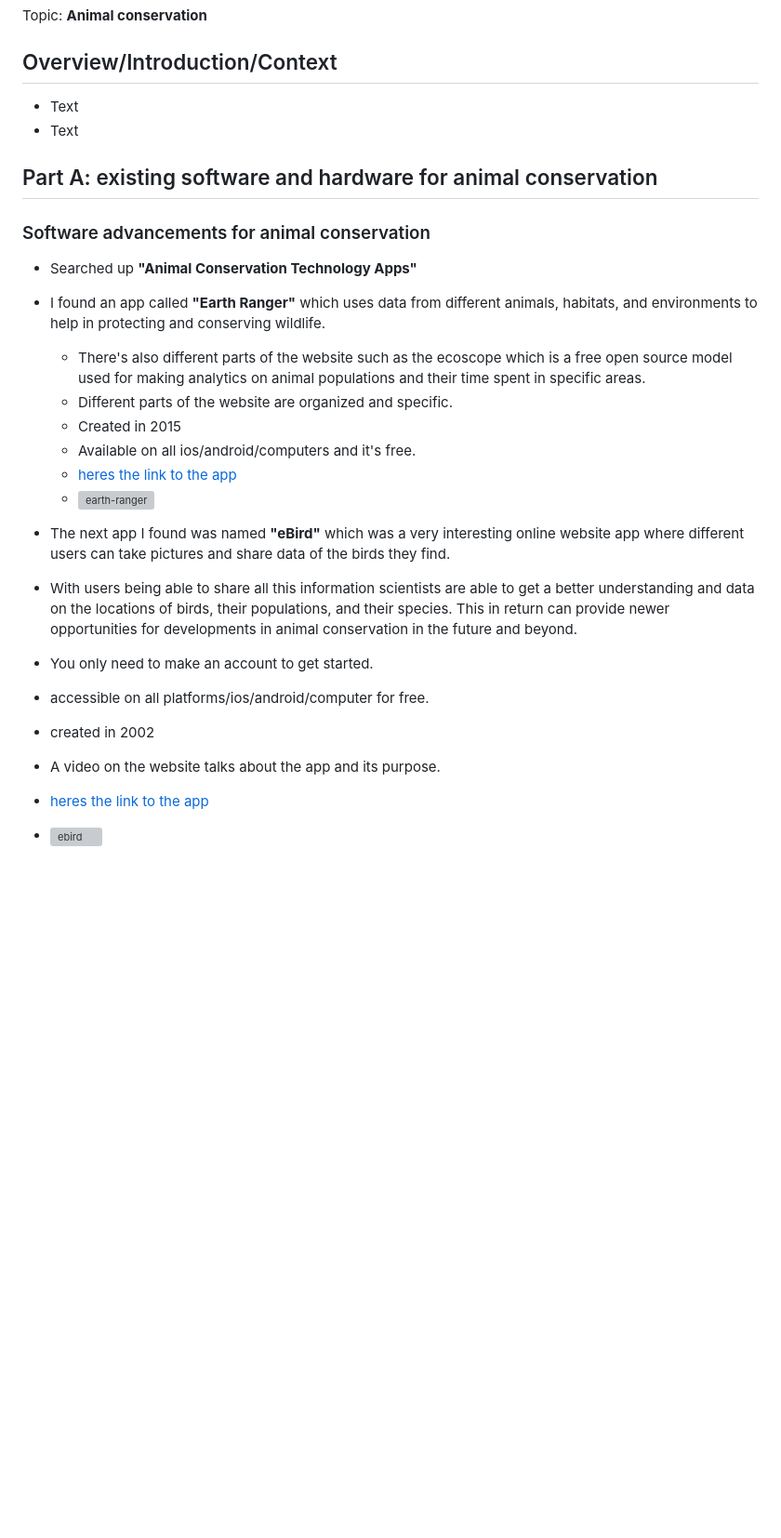
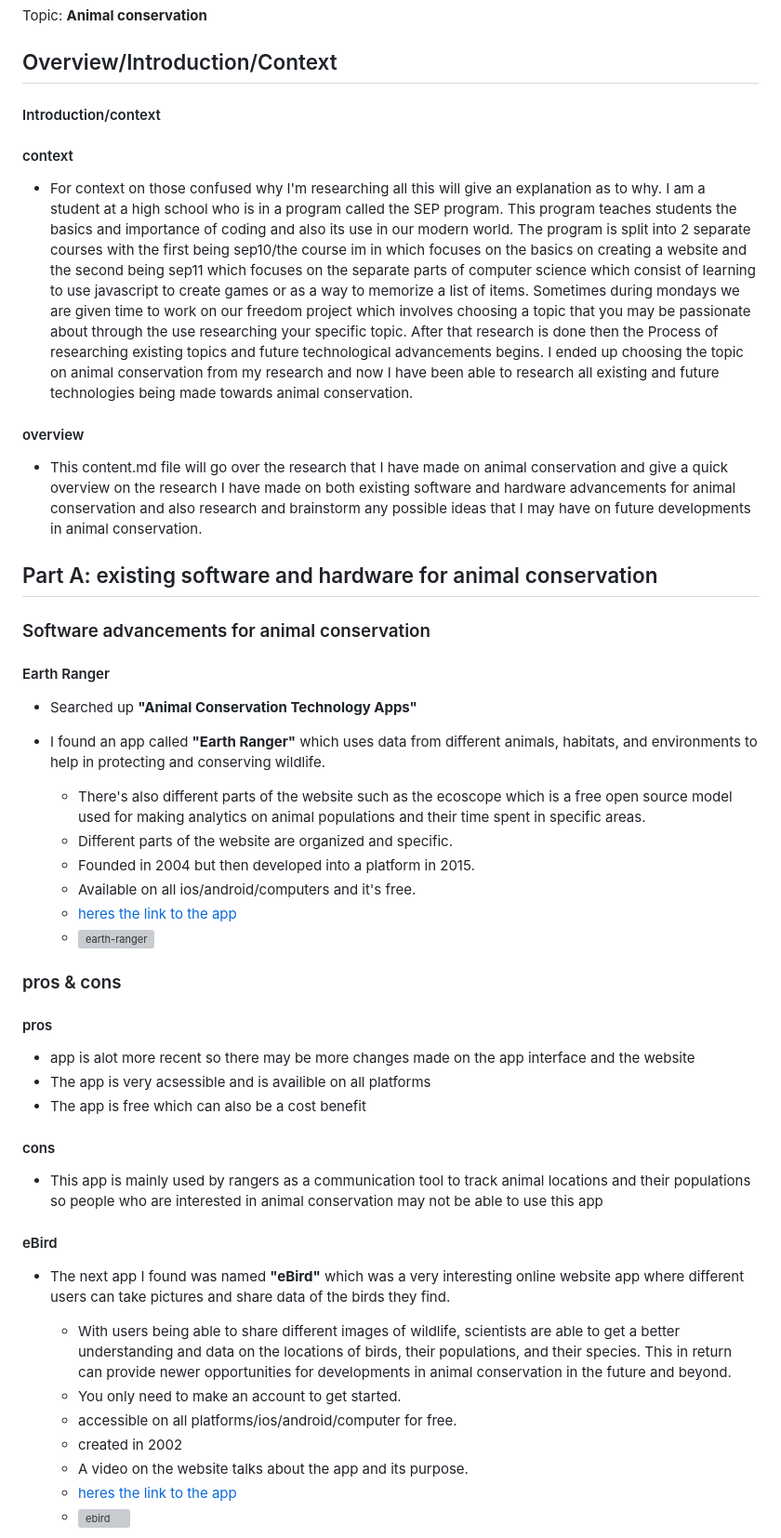
Before and after one commit to emmanuelg6912/sep10-freedom-project, a Markdown page: prep/content.md, the part around one of its changes. Shown at 93% size. Rendered like a GitHub page; blank space fills up the shorter version; grey boxes are pictures that could not be loaded.

```diff
--- a/prep/content.md
+++ b/prep/content.md
@@ -2,27 +2,52 @@
 Topic: **Animal conservation**
 
 ## Overview/Introduction/Context
-* Text
-* Text
+
+#### Introduction/context
+#### context
+* For context on those confused why I'm researching all this will give an explanation as to why. I am a student at a high school who is in a program called the SEP program. This program teaches students the basics and importance of coding and also its use in our modern world. The program is split into 2 separate courses with the first being sep10/the course im in which focuses on the basics on creating a website and the second being sep11 which focuses on the separate parts of computer science which consist of learning to use javascript to create games or as a way to memorize a list of items. Sometimes during mondays we are given time to work on our freedom project which involves choosing a topic that you may be passionate about through the use researching your specific topic. After that research is done then the Process of researching existing topics and future technological advancements begins. I ended up choosing the topic on animal conservation from my research and now I have been able to research all existing and future technologies being made towards animal conservation.
+
+#### overview
+* This content.md file will go over the research that I have made on animal conservation and give a quick overview on the research I have made on both existing software and hardware advancements for animal conservation and also research and brainstorm any possible ideas that I may have on future developments in animal conservation.
 
 ## Part A: existing software and hardware for animal conservation
 
 ### Software advancements for animal conservation
 
- * Searched up **"Animal Conservation Technology Apps"**
- * I found an app called **"Earth Ranger"** which uses data from different animals, habitats, and environments to help in protecting and conserving wildlife.
-   * There's also different parts of the website such as the ecoscope which is a free open source model used for making analytics on animal populations and their time spent in specific areas.
-   *  Different parts of the website are organized and specific.
-   *  Created in 2015
-   *  Available on all ios/android/computers and it's free.
+<!--organized the software apps by when it was created and the development of specific technologies-->
+<!--included a pros & cons section for each software app I looked up and found-->
+
+#### Earth Ranger
+
+* Searched up **"Animal Conservation Technology Apps"**
+* I found an app called **"Earth Ranger"** which uses data from different animals, habitats, and environments to help in protecting and conserving wildlife.
+
+   * There's also different parts of the website such as the ecoscope which is a free open source model used for making analytics on animal       populations and their time spent in specific areas.
+   * Different parts of the website are organized and specific.
+   * Founded in 2004 but then developed into a platform in 2015.
+   * Available on all ios/android/computers and it's free.
    * [heres the link to the app](https://www.earthranger.com/)
    * ![earth-ranger](https://github.com/user-attachments/assets/984a9aad-872e-43a1-89fb-34353d4afed6)
 
- * The next app I found was named **"eBird"** which was a very interesting online website app where different users can take pictures and share data of the birds they find.
-  * With users being able to share all this information scientists are able to get a better understanding and data on the locations of birds, their populations, and their species. This in return can provide newer opportunities for developments in animal conservation in the future and beyond.
-  * You only need to make an account to get started.
-  * accessible on all platforms/ios/android/computer for free.
-  * created in 2002
-  * A video on the website talks about the app and its purpose.
-  * [heres the link to the app](https://ebird.org/home)
-  * ![ebird](https://github.com/user-attachments/assets/7414a101-b62f-42a1-9052-8b764468fd5d)
+### pros & cons
+
+#### pros
+* app is alot more recent so there may be more changes made on the app interface and the website
+* The app is very acsessible and is availible on all platforms
+* The app is free which can also be a cost benefit
+
+#### cons
+* This app is mainly used by rangers as a communication tool to track animal locations and their populations so people who are interested in animal conservation may not be able to use this app
+
+#### eBird
+
+* The next app I found was named **"eBird"** which was a very interesting online website app where different users can take pictures and share data of the birds they find.
+
+   * With users being able to share different images of wildlife, scientists are able to get a better understanding and data on the               locations of birds, their populations, and their species. This in return can provide newer opportunities for developments in animal          conservation in the future and beyond.
+   * You only need to make an account to get started.
+   * accessible on all platforms/ios/android/computer for free.
+   * created in 2002
+   * A video on the website talks about the app and its purpose.
+   * [heres the link to the app](https://ebird.org/home)
+   * ![ebird](https://github.com/user-attachments/assets/7414a101-b62f-42a1-9052-8b764468fd5d)
+
```
Also changed, not shown: other parts of prep/content.md (+43 -5 lines).
